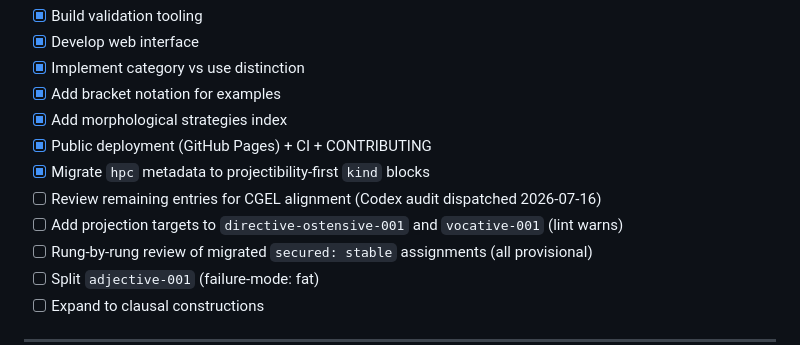
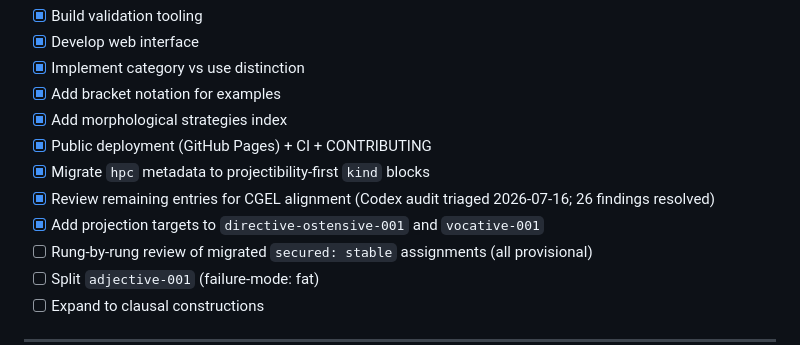
Before and after one commit to BrettRey/English-Constructionary, a Markdown page: STATUS.md, the part around the change. Rendered like a GitHub page.

Commit message:
mark completed checklist items in STATUS
Co-Authored-By: Claude Fable 5 <noreply@anthropic.com>

```diff
--- a/STATUS.md
+++ b/STATUS.md
@@ -50,8 +50,8 @@ See `docs/ROADMAP.md` (rewritten 2026-07-16) for the prioritized queues: entry q
 - [x] Add morphological strategies index
 - [x] Public deployment (GitHub Pages) + CI + CONTRIBUTING
 - [x] Migrate `hpc` metadata to projectibility-first `kind` blocks
-- [ ] Review remaining entries for CGEL alignment (Codex audit dispatched 2026-07-16)
-- [ ] Add projection targets to `directive-ostensive-001` and `vocative-001` (lint warns)
+- [x] Review remaining entries for CGEL alignment (Codex audit triaged 2026-07-16; 26 findings resolved)
+- [x] Add projection targets to `directive-ostensive-001` and `vocative-001`
 - [ ] Rung-by-rung review of migrated `secured: stable` assignments (all provisional)
 - [ ] Split `adjective-001` (failure-mode: fat)
 - [ ] Expand to clausal constructions
```
